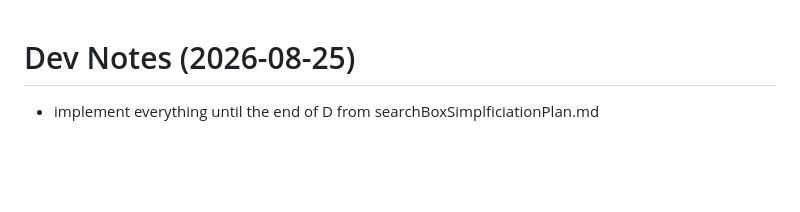
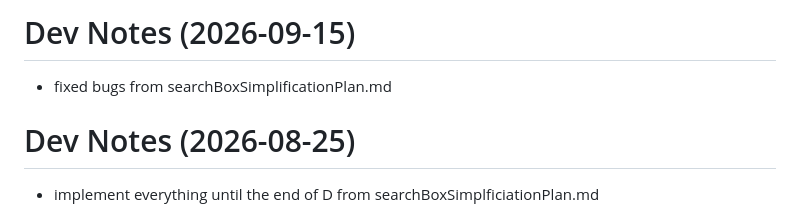
Before and after one commit to pciazynski/dsb-text-mining, a Markdown page: docs/CHANGELOG-dev-notes.md, the part around the change. Rendered like a GitHub page; blank space fills up the shorter version.

Commit message:
chore: update docs

```diff
--- a/docs/CHANGELOG-dev-notes.md
+++ b/docs/CHANGELOG-dev-notes.md
@@ -1,3 +1,6 @@
+# Dev Notes (2026-09-15)
+- fixed bugs from searchBoxSimplificationPlan.md
+
 # Dev Notes (2026-08-25)
 - implement everything until the end of D from searchBoxSimplficiationPlan.md
 
```
